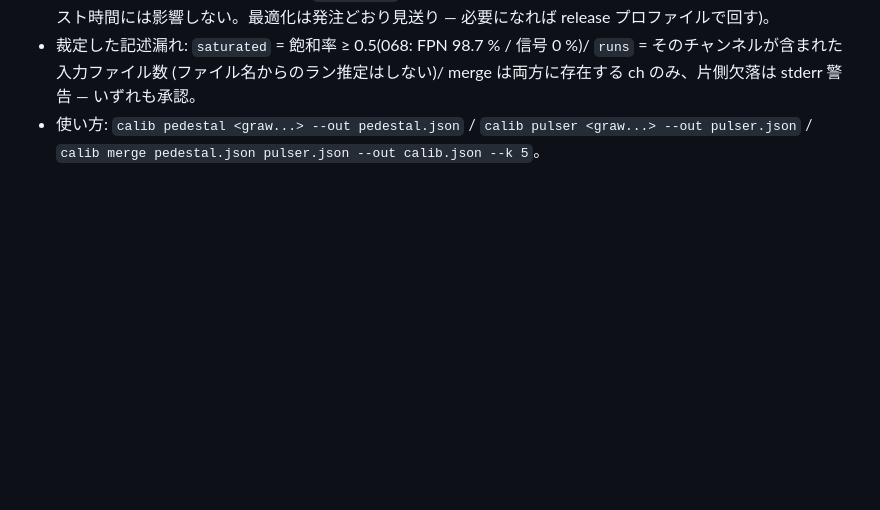
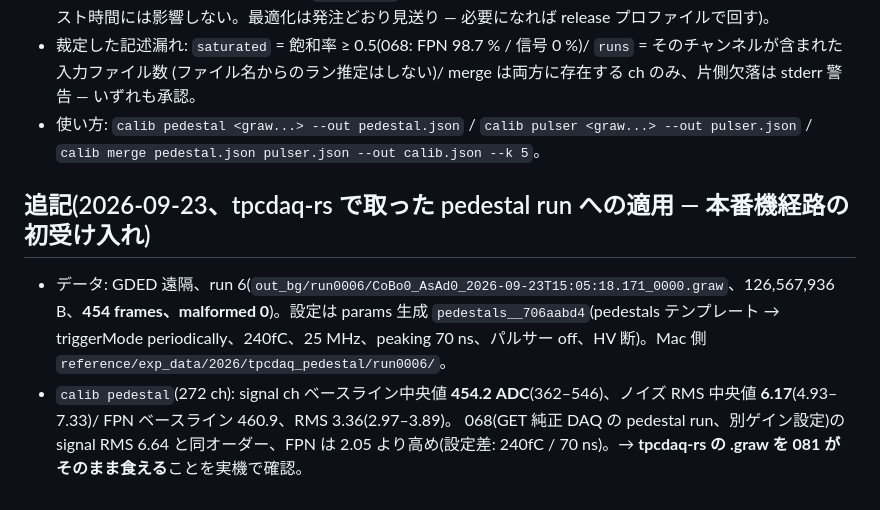
Before and after one commit to aogaki/tpcdaq-rs, a Markdown page: TODO/archive/081_calib_tables.md, the part around the change. Drawn GitHub-style; blank space fills up the shorter version.

Commit message:
081 追記: tpcdaq-rs の pedestal run 6(454 ev)に calib pedestal を適用(ベースライン 454、RMS 6.17)+ CURRENT
Co-Authored-By: Claude Fable 5.1 <noreply@anthropic.com>

```diff
--- a/TODO/archive/081_calib_tables.md
+++ b/TODO/archive/081_calib_tables.md
@@ -62,3 +62,9 @@ pedestal run と pulser run(実機 .graw、AsAd 毎ファイル)から **per-cha
   (ファイル名からのラン推定はしない)/ merge は両方に存在する ch のみ、片側欠落は stderr 警告 — いずれも承認。
 - 使い方: `calib pedestal <graw...> --out pedestal.json` / `calib pulser <graw...> --out pulser.json` /
   `calib merge pedestal.json pulser.json --out calib.json --k 5`。
+
+## 追記(2026-09-23、tpcdaq-rs で取った pedestal run への適用 — 本番機経路の初受け入れ)
+- データ: GDED 遠隔、run 6(`out_bg/run0006/CoBo0_AsAd0_2026-09-23T15:05:18.171_0000.graw`、126,567,936 B、**454 frames、malformed 0**)。設定は params 生成
+  `pedestals__706aabd4`(pedestals テンプレート → triggerMode periodically、240fC、25 MHz、peaking 70 ns、パルサー off、HV 断)。Mac 側 `reference/exp_data/2026/tpcdaq_pedestal/run0006/`。
+- `calib pedestal`(272 ch): signal ch ベースライン中央値 **454.2 ADC**(362–546)、ノイズ RMS 中央値 **6.17**(4.93–7.33)/ FPN ベースライン 460.9、RMS 3.36(2.97–3.89)。
+  068(GET 純正 DAQ の pedestal run、別ゲイン設定)の signal RMS 6.64 と同オーダー、FPN は 2.05 より高め(設定差: 240fC / 70 ns)。→ **tpcdaq-rs の .graw を 081 がそのまま食える**ことを実機で確認。
```
Also changed, not shown: TODO/CURRENT.md (+1 -1 lines).
